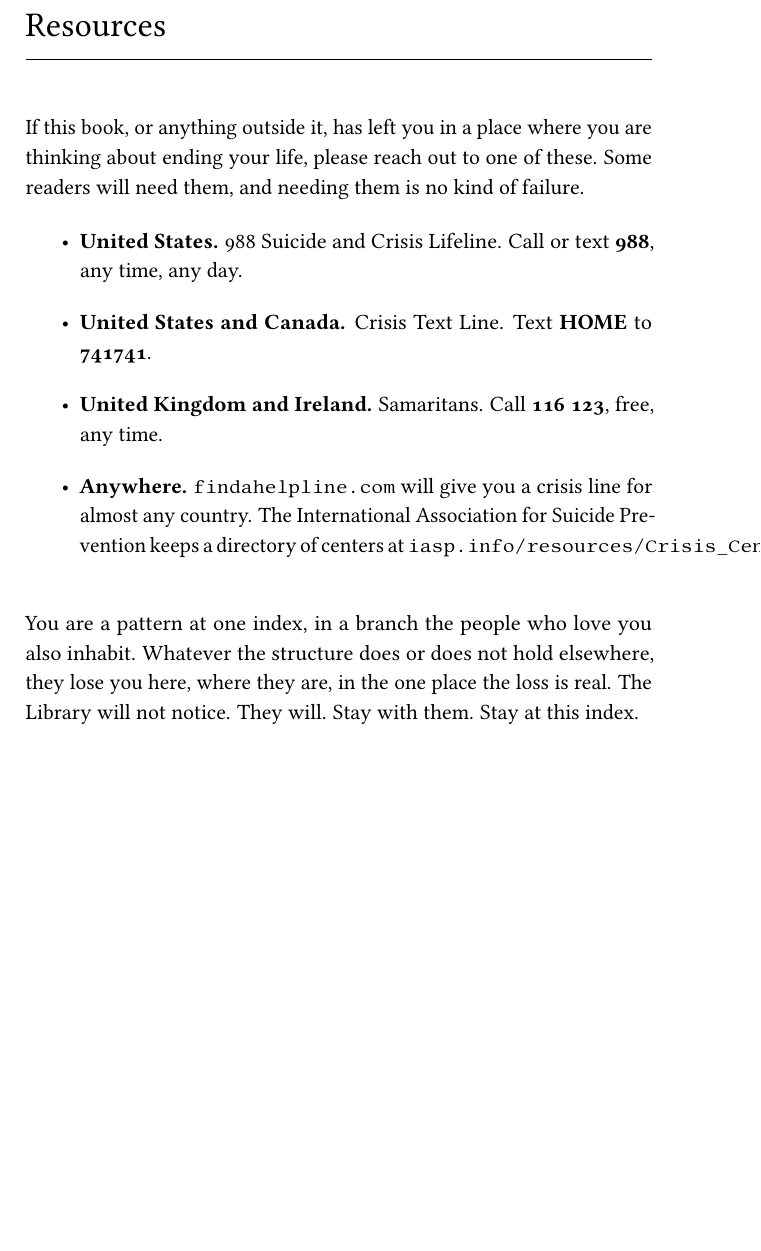
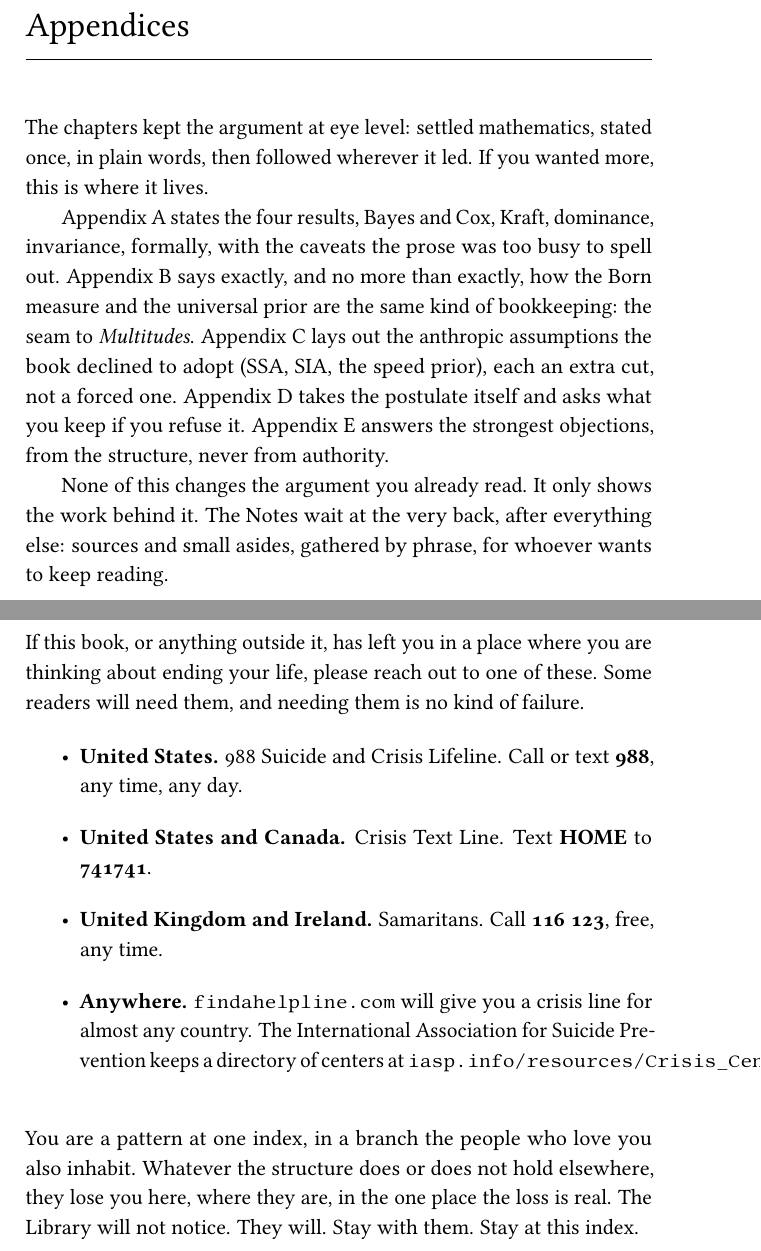
Before and after one commit to queelius/the-library-description, a LaTeX thesis (the-library.tex, which reads chapters/A0_appendices.tex): part of page 107 of 116 before the commit and two parts of pages 107 and 109 of 118 after it, the two joined at a grey line, cut at the place of the change, the shorter picture padded with empty space. Compiled offline with pdfLaTeX.

Commit message:
appendix: scaffold the \appendix zone with the Appendices opener

```diff
--- /dev/null
+++ b/chapters/A0_appendices.tex
@@ -0,0 +1,9 @@
+\chapter*{Appendices}
+\addcontentsline{toc}{chapter}{Appendices}
+\markboth{APPENDICES}{APPENDICES}
+
+The chapters kept the argument at eye level: settled mathematics, stated once, in plain words, then followed wherever it led. If you wanted more, this is where it lives.
+
+Appendix A states the four results, Bayes and Cox, Kraft, dominance, invariance, formally, with the caveats the prose was too busy to spell out. Appendix B says exactly, and no more than exactly, how the Born measure and the universal prior are the same kind of bookkeeping: the seam to \textit{Multitudes}. Appendix C lays out the anthropic assumptions the book declined to adopt (SSA, SIA, the speed prior), each an extra cut, not a forced one. Appendix D takes the postulate itself and asks what you keep if you refuse it. Appendix E answers the strongest objections, from the structure, never from authority.
+
+None of this changes the argument you already read. It only shows the work behind it. The Notes wait at the very back, after everything else: sources and small asides, gathered by phrase, for whoever wants to keep reading.
--- a/the-library.tex
+++ b/the-library.tex
@@ -176,6 +176,10 @@
 \include{chapters/14_the_pattern}
 \include{chapters/15_the_pattern_describing_itself}
 
+\appendix
+\bookmarksetup{startatroot}
+\include{chapters/A0_appendices}
+
 \backmatter
 % Detach the end matter from Part III: reset the PDF-outline level to root so
 % Resources / Further Reading / About / Also by are siblings of the Parts, not
```
